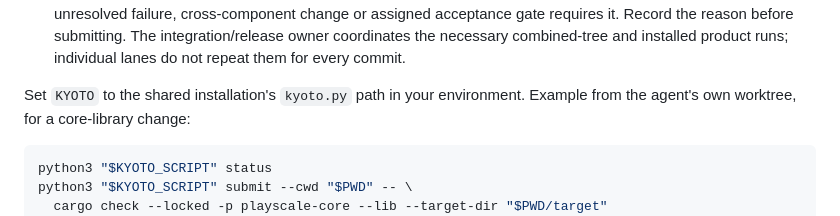
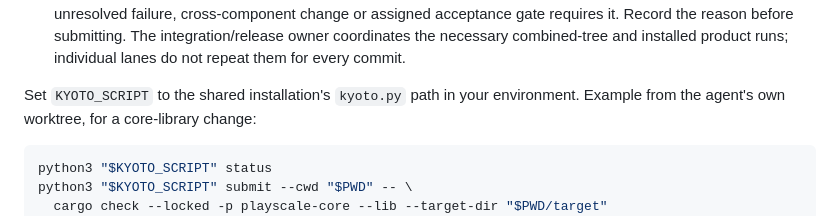
Before and after one commit to Jagalite/motion, a Markdown page: MOTION_CONSOLIDATION_AND_COMPLETION_PLAN.md, the part around the change. Drawn GitHub-style.

Commit message:
Use the shared Kyoto variable consistently after integration

````diff
--- a/MOTION_CONSOLIDATION_AND_COMPLETION_PLAN.md
+++ b/MOTION_CONSOLIDATION_AND_COMPLETION_PLAN.md
@@ -283,7 +283,7 @@ packaging or other helper scripts.
   integration/release owner coordinates the necessary combined-tree and installed
   product runs; individual lanes do not repeat them for every commit.
 
-Set `KYOTO` to the shared installation's `kyoto.py` path in your environment.
+Set `KYOTO_SCRIPT` to the shared installation's `kyoto.py` path in your environment.
 Example from the agent's own worktree, for a core-library change:
 
 ```sh
````
